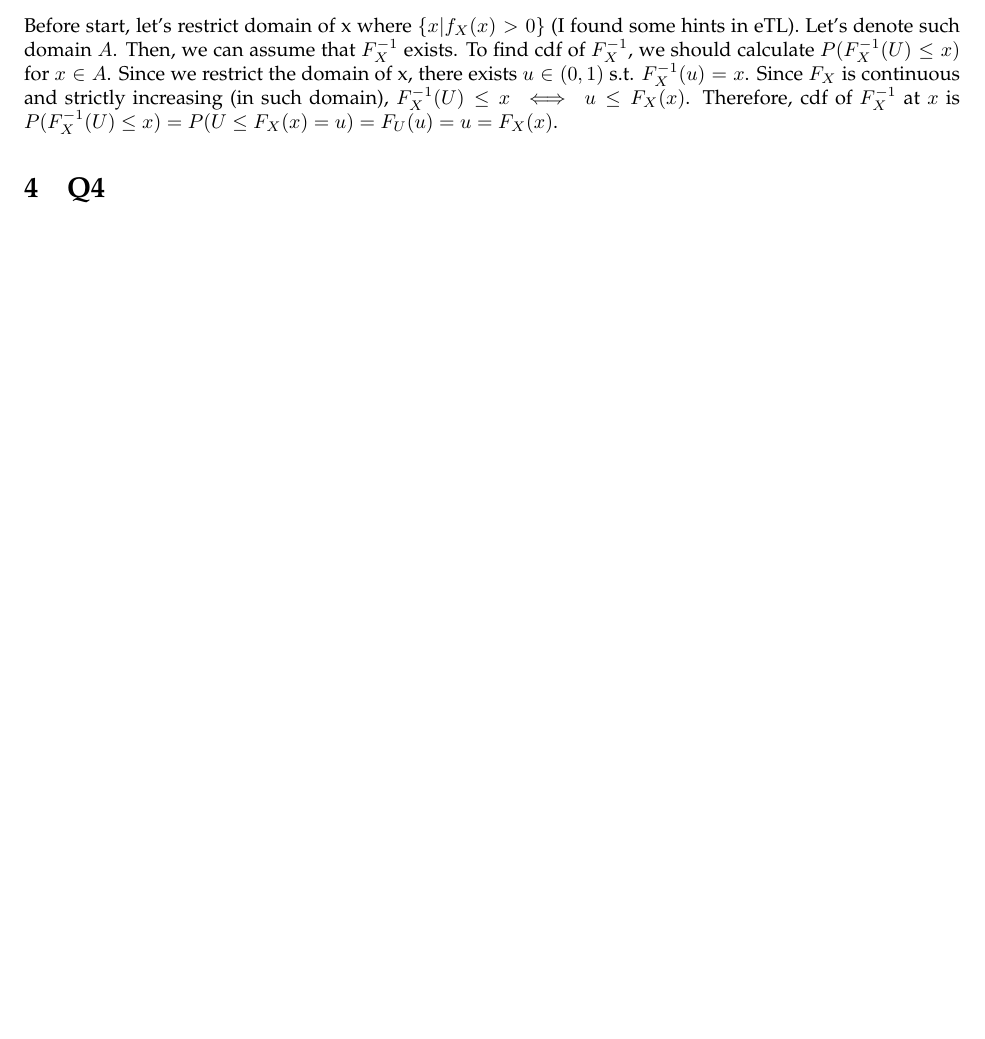
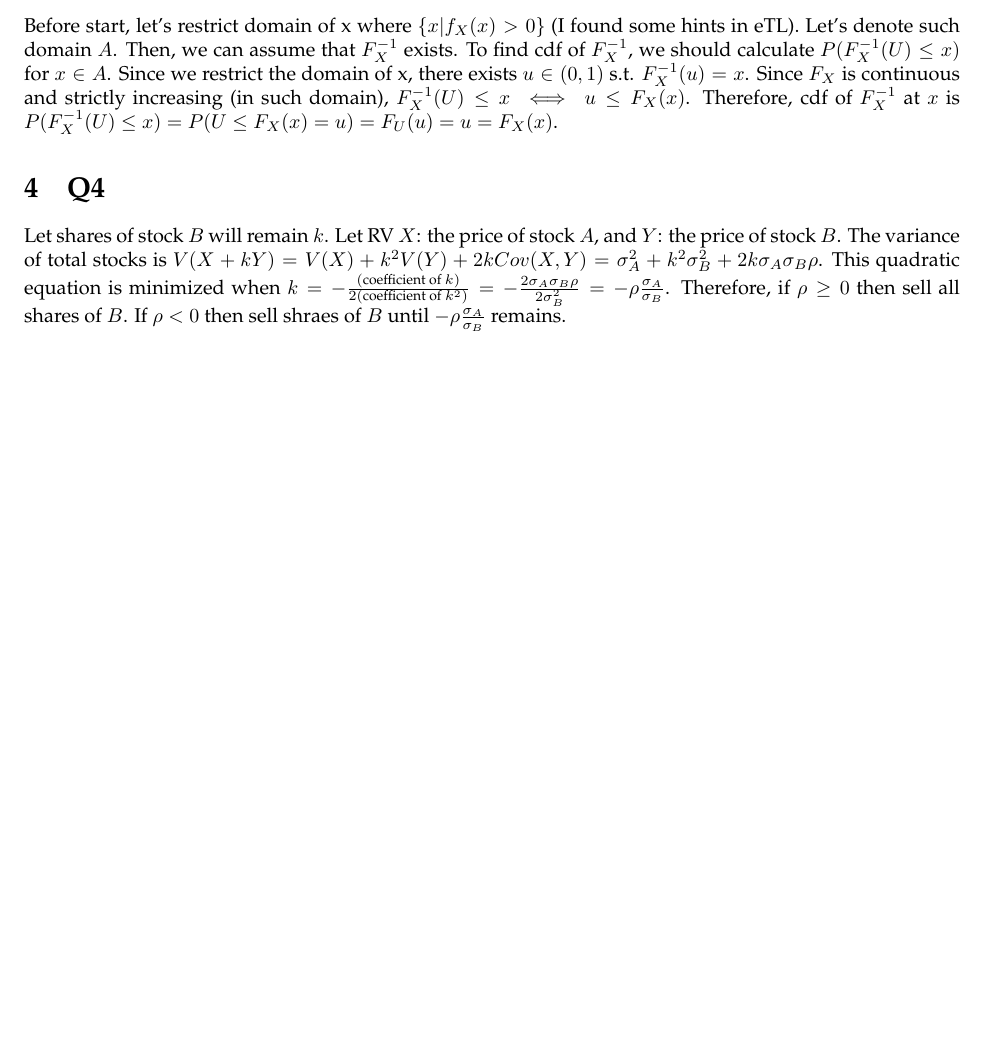
Before and after one commit to pps789/introduction-to-deep-learning-2018, a LaTeX problem sheet (hw1/hw1.tex): part of page 3 of 3, cut so that both start at the same text, the shorter picture padded with empty space. Compiled offline with pdfLaTeX.

Commit message:
hw1-4 done.

```diff
--- a/hw1/hw1.tex
+++ b/hw1/hw1.tex
@@ -195,6 +195,16 @@ $P(F_X^{-1}(U) \leq x)
 
 %% Q4
 \section{Q4}
-
+Let shares of stock $B$ will remain $k$.
+Let RV $X$: the price of stock $A$, and $Y$: the price of stock $B$.
+The variance of total stocks is
+$V(X+kY) = V(X) + k^2V(Y) + 2kCov(X,Y)
+= \sigma_A^2 + k^2\sigma_B^2 + 2k\sigma_A\sigma_B\rho$.
+This quadratic equation is minimized when
+$k=-\frac{(\text{coefficient of }k)}{2(\text{coefficient of }k^2)}
+=-\frac{2\sigma_A\sigma_B\rho}{2\sigma_B^2}
+=-\rho\frac{\sigma_A}{\sigma_B}$.
+Therefore, if $\rho \geq 0$ then sell all shares of $B$.
+If $\rho < 0$ then sell shraes of $B$ until $-\rho\frac{\sigma_A}{\sigma_B}$ remains.
 
 \end{document}
```
